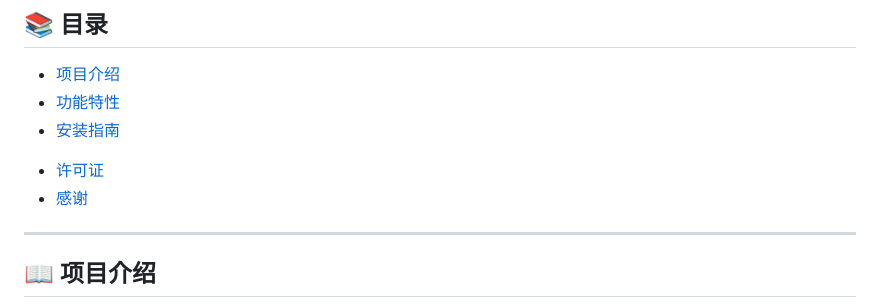
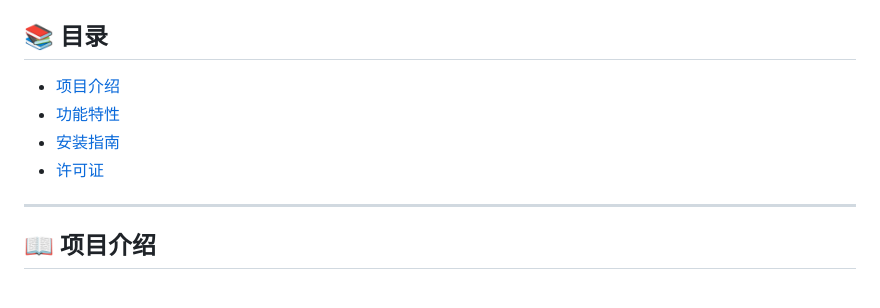
Before and after one commit to LiYunqingli/ClassHub, a Markdown page: README.md, the part around one of its changes. GitHub-like rendering.

```diff
--- a/README.md
+++ b/README.md
@@ -19,5 +16,4 @@
 - [许可证](#许可证)
-- [感谢](#感谢)
 
 ---
 
```
Also changed, not shown: other parts of README.md (+0 -3 lines).
